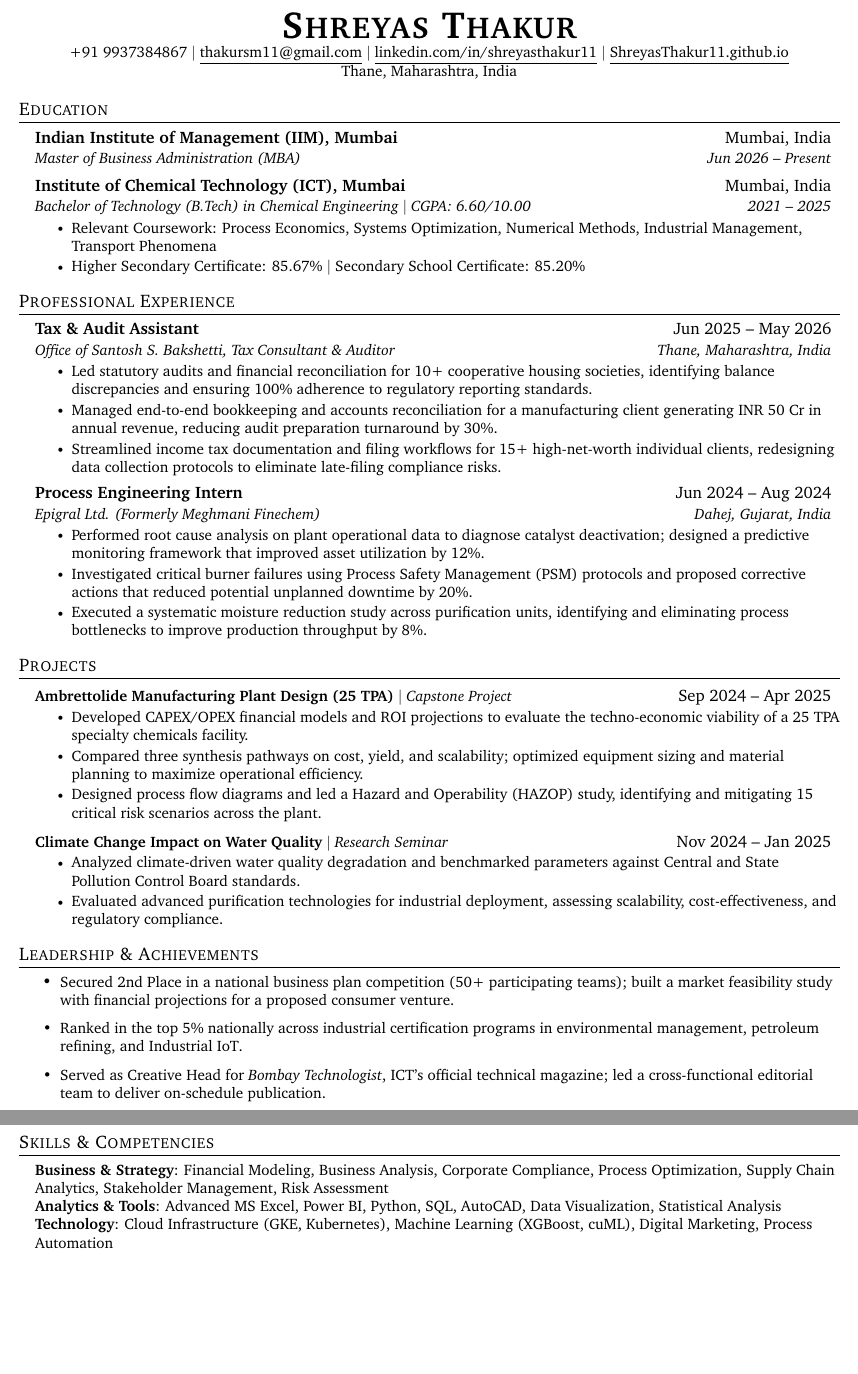
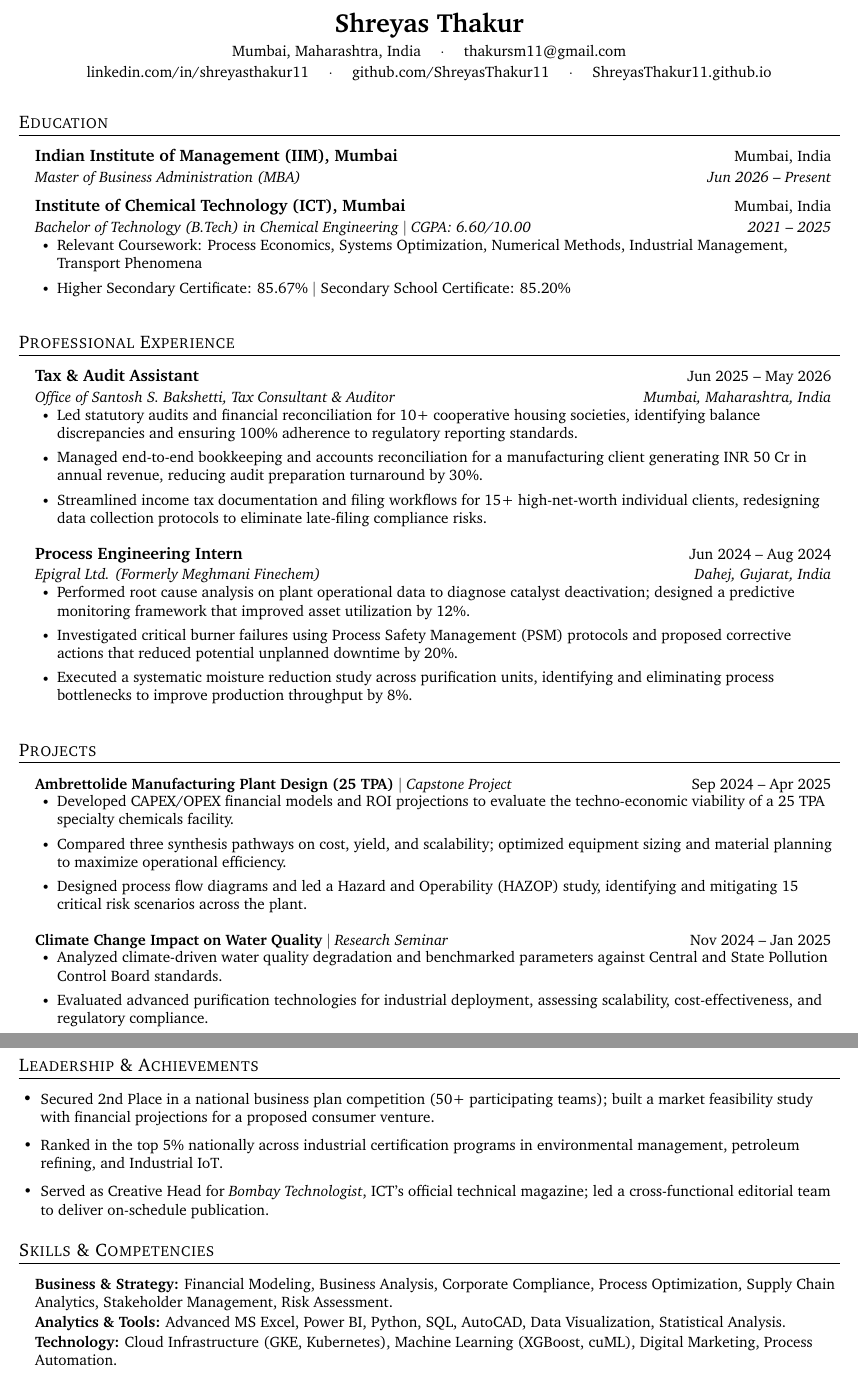
Before and after one commit to ShreyasThakur11/Resume, a LaTeX CV (resume.tex): two parts of pages 1 and 2 of 2, joined at a grey line, cut at the place of the change, the shorter picture padded with empty space. Compiled offline with pdfLaTeX.

Commit message:
style: match spacious layout from reference, update location to Mumbai, remove phone number

```diff
--- a/resume.tex
+++ b/resume.tex
@@ -88,10 +86,10 @@
 }
 
 \newcommand{\resumeProjectHeading}[2]{
-    \item
+  \vspace{-2pt}\item
     \begin{tabular*}{0.97\textwidth}{l@{\extracolsep{\fill}}r}
-      \small#1 & #2 \\
-    \end{tabular*}\vspace{-7pt}
+      \small #1 & \small #2 \\
+    \end{tabular*}\vspace{-6pt}
 }
 
 \newcommand{\resumeSubItem}[1]{\resumeItem{#1}\vspace{-4pt}}
@@ -100,8 +98,8 @@
 
 \newcommand{\resumeSubHeadingListStart}{\begin{itemize}[leftmargin=0.15in, label={}]}
 \newcommand{\resumeSubHeadingListEnd}{\end{itemize}}
-\newcommand{\resumeItemListStart}{\begin{itemize}}
-\newcommand{\resumeItemListEnd}{\end{itemize}\vspace{-5pt}}
+\newcommand{\resumeItemListStart}{\begin{itemize}[leftmargin=0.2in, itemsep=2pt, topsep=1pt]}
+\newcommand{\resumeItemListEnd}{\end{itemize}\vspace{2pt}}
 
 %-------------------------------------------
 %%%%%%  RESUME STARTS HERE  %%%%%%%%%%%%%%%%%%%%%%%%%%%%
@@ -111,16 +109,21 @@
 
 %----------HEADING----------
 \begin{center}
-    \textbf{\Huge \scshape Shreyas Thakur} \\ \vspace{1pt}
-    \small +91 9937384867 $|$ \href{mailto:thakursm11@gmail.com}{\underline{thakursm11@gmail.com}} $|$
-    \href{https://www.linkedin.com/in/shreyasthakur11/}{\underline{linkedin.com/in/shreyasthakur11}} $|$
-    \href{https://ShreyasThakur11.github.io}{\underline{ShreyasThakur11.github.io}} \\
-    \small Thane, Maharashtra, India
+  {\LARGE \textbf{Shreyas Thakur}} \\[4pt]
+  \small
+  Mumbai, Maharashtra, India \quad $\cdot$ \quad
+  \href{mailto:thakursm11@gmail.com}{thakursm11@gmail.com} \\[2pt]
+  \href{https://www.linkedin.com/in/shreyasthakur11/}{linkedin.com/in/shreyasthakur11} \quad $\cdot$ \quad
+  \href{https://github.com/ShreyasThakur11}{github.com/ShreyasThakur11} \quad $\cdot$ \quad
+  \href{https://ShreyasThakur11.github.io}{ShreyasThakur11.github.io}
 \end{center}
+
+\vspace{-5pt}
 
 
 %-----------EDUCATION-----------
 \section{Education}
+\vspace{1pt}
 \resumeSubHeadingListStart
   \resumeSubheading
     {Indian Institute of Management (IIM), Mumbai}{Mumbai, India}
@@ -133,15 +136,17 @@
       \resumeItem{Higher Secondary Certificate: 85.67\% $|$ Secondary School Certificate: 85.20\%}
     \resumeItemListEnd
 \resumeSubHeadingListEnd
+\vspace{-5pt}
 
 
 %-----------EXPERIENCE-----------
 \section{Professional Experience}
+\vspace{1pt}
 \resumeSubHeadingListStart
 
   \resumeSubheading
     {Tax \& Audit Assistant}{Jun 2025 -- May 2026}
-      {Office of Santosh S. Bakshetti, Tax Consultant \& Auditor}{Thane, Maharashtra, India}
+    {Office of Santosh S. Bakshetti, Tax Consultant \& Auditor}{Mumbai, Maharashtra, India}
     \resumeItemListStart
       \resumeItem{Led statutory audits and financial reconciliation for 10+ cooperative housing societies, identifying balance discrepancies and ensuring 100\% adherence to regulatory reporting standards.}
       \resumeItem{Managed end-to-end bookkeeping and accounts reconciliation for a manufacturing client generating INR 50 Cr in annual revenue, reducing audit preparation turnaround by 30\%.}
@@ -170,32 +178,40 @@
       \resumeItem{Compared three synthesis pathways on cost, yield, and scalability; optimized equipment sizing and material planning to maximize operational efficiency.}
       \resumeItem{Designed process flow diagrams and led a Hazard and Operability (HAZOP) study, identifying and mitigating 15 critical risk scenarios across the plant.}
     \resumeItemListEnd
+
   \resumeProjectHeading
     {\textbf{Climate Change Impact on Water Quality} $|$ \emph{Research Seminar}}{Nov 2024 -- Jan 2025}
     \resumeItemListStart
       \resumeItem{Analyzed climate-driven water quality degradation and benchmarked parameters against Central and State Pollution Control Board standards.}
       \resumeItem{Evaluated advanced purification technologies for industrial deployment, assessing scalability, cost-effectiveness, and regulatory compliance.}
     \resumeItemListEnd
+
 \resumeSubHeadingListEnd
+\vspace{-5pt}
 
 
 %-----------LEADERSHIP & ACHIEVEMENTS-----------
 \section{Leadership \& Achievements}
+\vspace{1pt}
 \resumeItemListStart
   \resumeItem{Secured 2nd Place in a national business plan competition (50+ participating teams); built a market feasibility study with financial projections for a proposed consumer venture.}
   \resumeItem{Ranked in the top 5\% nationally across industrial certification programs in environmental management, petroleum refining, and Industrial IoT.}
   \resumeItem{Served as Creative Head for \textit{Bombay Technologist}, ICT's official technical magazine; led a cross-functional editorial team to deliver on-schedule publication.}
 \resumeItemListEnd
+\vspace{-5pt}
 
 
 %-----------SKILLS & COMPETENCIES-----------
 \section{Skills \& Competencies}
- \begin{itemize}[leftmargin=0.15in, label={}]
-    \small{\item{
-     \textbf{Business \& Strategy}{: Financial Modeling, Business Analysis, Corporate Compliance, Process Optimization, Supply Chain Analytics, Stakeholder Management, Risk Assessment} \\
-     \textbf{Analytics \& Tools}{: Advanced MS Excel, Power BI, Python, SQL, AutoCAD, Data Visualization, Statistical Analysis} \\
-     \textbf{Technology}{: Cloud Infrastructure (GKE, Kubernetes), Machine Learning (XGBoost, cuML), Digital Marketing, Process Automation}
-    }}
+\vspace{1pt}
+\begin{itemize}[leftmargin=0.15in, label={}, itemsep=1pt, parsep=0pt]
+
+  \small \item \textbf{Business \& Strategy:} Financial Modeling, Business Analysis, Corporate Compliance, Process Optimization, Supply Chain Analytics, Stakeholder Management, Risk Assessment.
+
+  \small \item \textbf{Analytics \& Tools:} Advanced MS Excel, Power BI, Python, SQL, AutoCAD, Data Visualization, Statistical Analysis.
+
+  \small \item \textbf{Technology:} Cloud Infrastructure (GKE, Kubernetes), Machine Learning (XGBoost, cuML), Digital Marketing, Process Automation.
+
 \end{itemize}
 
 
```
Also changed, not shown: resume.tex (15 more changed lines). Lines whose indentation alone changed are shown as unchanged.
